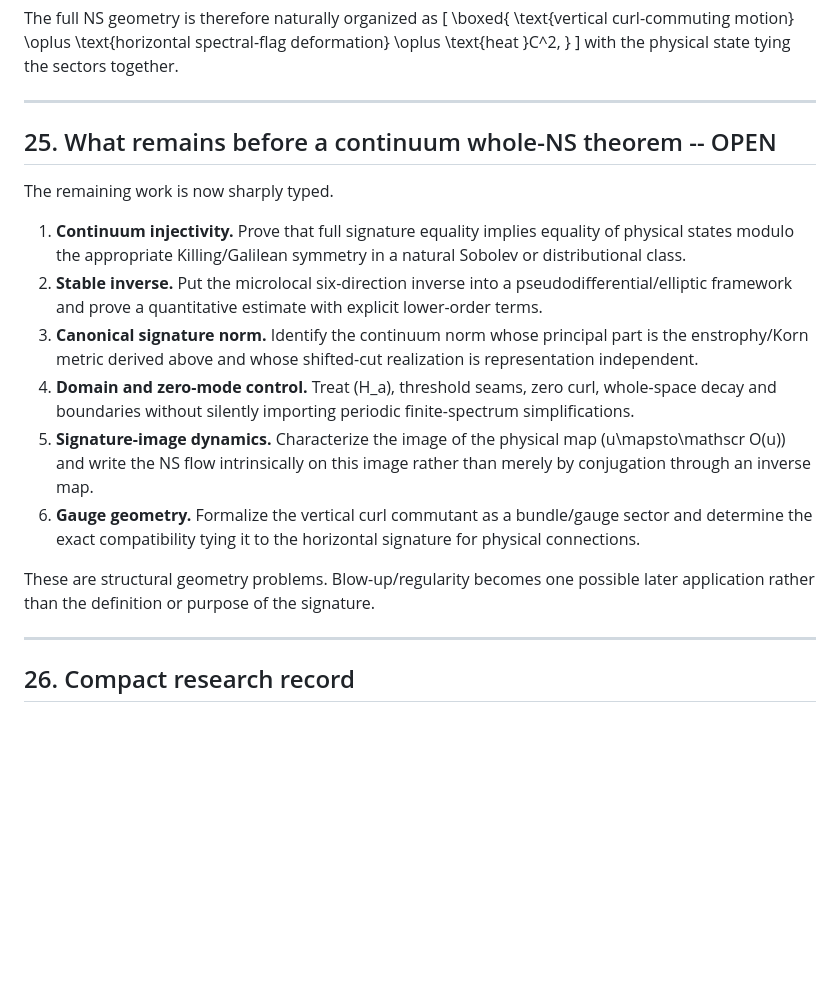
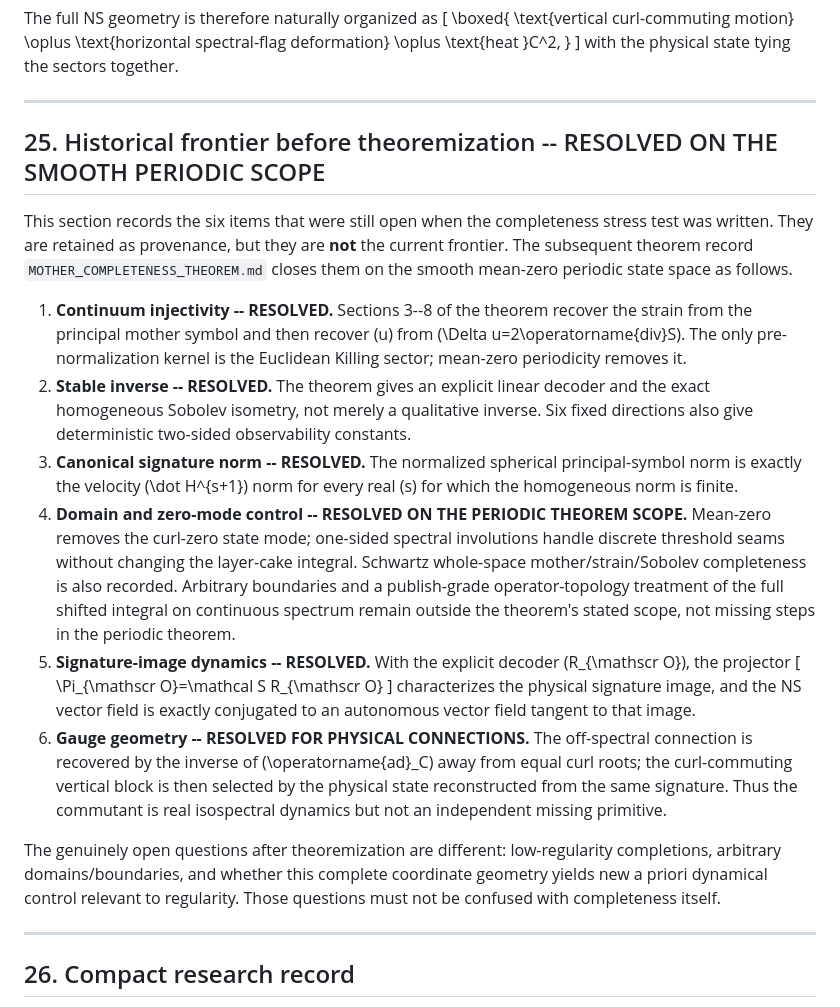
Before and after one commit to quemanhmcr/wang-ns-core, a Markdown page: core/spectral_signature/SPECTRAL_FLAG_COMPLETENESS.md, the part around the change. GitHub-like rendering; blank space fills up the shorter version.

Commit message:
docs: close stale spectral completeness frontier

```diff
--- a/core/spectral_signature/SPECTRAL_FLAG_COMPLETENESS.md
+++ b/core/spectral_signature/SPECTRAL_FLAG_COMPLETENESS.md
@@ -762,18 +762,22 @@ with the physical state tying the sectors together.
 
 ---
 
-## 25. What remains before a continuum whole-NS theorem -- OPEN
+## 25. Historical frontier before theoremization -- RESOLVED ON THE SMOOTH PERIODIC SCOPE
 
-The remaining work is now sharply typed.
+This section records the six items that were still open when the completeness stress test was written.  They are retained as provenance, but they are **not** the current frontier.  The subsequent theorem record `MOTHER_COMPLETENESS_THEOREM.md` closes them on the smooth mean-zero periodic state space as follows.
 
-1. **Continuum injectivity.** Prove that full signature equality implies equality of physical states modulo the appropriate Killing/Galilean symmetry in a natural Sobolev or distributional class.
-2. **Stable inverse.** Put the microlocal six-direction inverse into a pseudodifferential/elliptic framework and prove a quantitative estimate with explicit lower-order terms.
-3. **Canonical signature norm.** Identify the continuum norm whose principal part is the enstrophy/Korn metric derived above and whose shifted-cut realization is representation independent.
-4. **Domain and zero-mode control.** Treat \(H_a\), threshold seams, zero curl, whole-space decay and boundaries without silently importing periodic finite-spectrum simplifications.
-5. **Signature-image dynamics.** Characterize the image of the physical map \(u\mapsto\mathscr O(u)\) and write the NS flow intrinsically on this image rather than merely by conjugation through an inverse map.
-6. **Gauge geometry.** Formalize the vertical curl commutant as a bundle/gauge sector and determine the exact compatibility tying it to the horizontal signature for physical connections.
+1. **Continuum injectivity -- RESOLVED.**  Sections 3--8 of the theorem recover the strain from the principal mother symbol and then recover \(u\) from \(\Delta u=2\operatorname{div}S\).  The only pre-normalization kernel is the Euclidean Killing sector; mean-zero periodicity removes it.
+2. **Stable inverse -- RESOLVED.**  The theorem gives an explicit linear decoder and the exact homogeneous Sobolev isometry, not merely a qualitative inverse.  Six fixed directions also give deterministic two-sided observability constants.
+3. **Canonical signature norm -- RESOLVED.**  The normalized spherical principal-symbol norm is exactly the velocity \(\dot H^{s+1}\) norm for every real \(s\) for which the homogeneous norm is finite.
+4. **Domain and zero-mode control -- RESOLVED ON THE PERIODIC THEOREM SCOPE.**  Mean-zero removes the curl-zero state mode; one-sided spectral involutions handle discrete threshold seams without changing the layer-cake integral.  Schwartz whole-space mother/strain/Sobolev completeness is also recorded.  Arbitrary boundaries and a publish-grade operator-topology treatment of the full shifted integral on continuous spectrum remain outside the theorem's stated scope, not missing steps in the periodic theorem.
+5. **Signature-image dynamics -- RESOLVED.**  With the explicit decoder \(R_{\mathscr O}\), the projector
+   \[
+   \Pi_{\mathscr O}=\mathcal S R_{\mathscr O}
+   \]
+   characterizes the physical signature image, and the NS vector field is exactly conjugated to an autonomous vector field tangent to that image.
+6. **Gauge geometry -- RESOLVED FOR PHYSICAL CONNECTIONS.**  The off-spectral connection is recovered by the inverse of \(\operatorname{ad}_C\) away from equal curl roots; the curl-commuting vertical block is then selected by the physical state reconstructed from the same signature.  Thus the commutant is real isospectral dynamics but not an independent missing primitive.
 
-These are structural geometry problems.  Blow-up/regularity becomes one possible later application rather than the definition or purpose of the signature.
+The genuinely open questions after theoremization are different: low-regularity completions, arbitrary domains/boundaries, and whether this complete coordinate geometry yields new a priori dynamical control relevant to regularity.  Those questions must not be confused with completeness itself.
 
 ---
 
```
